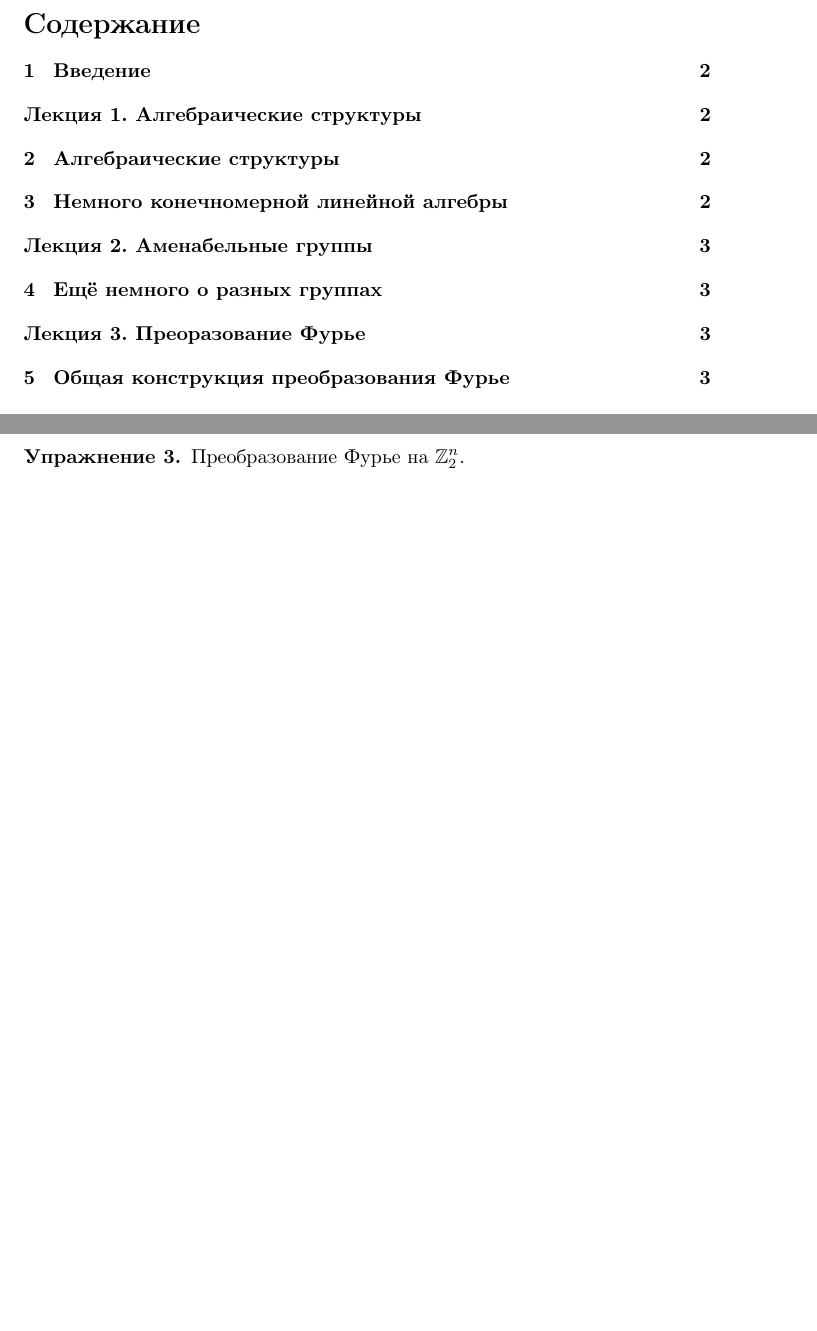
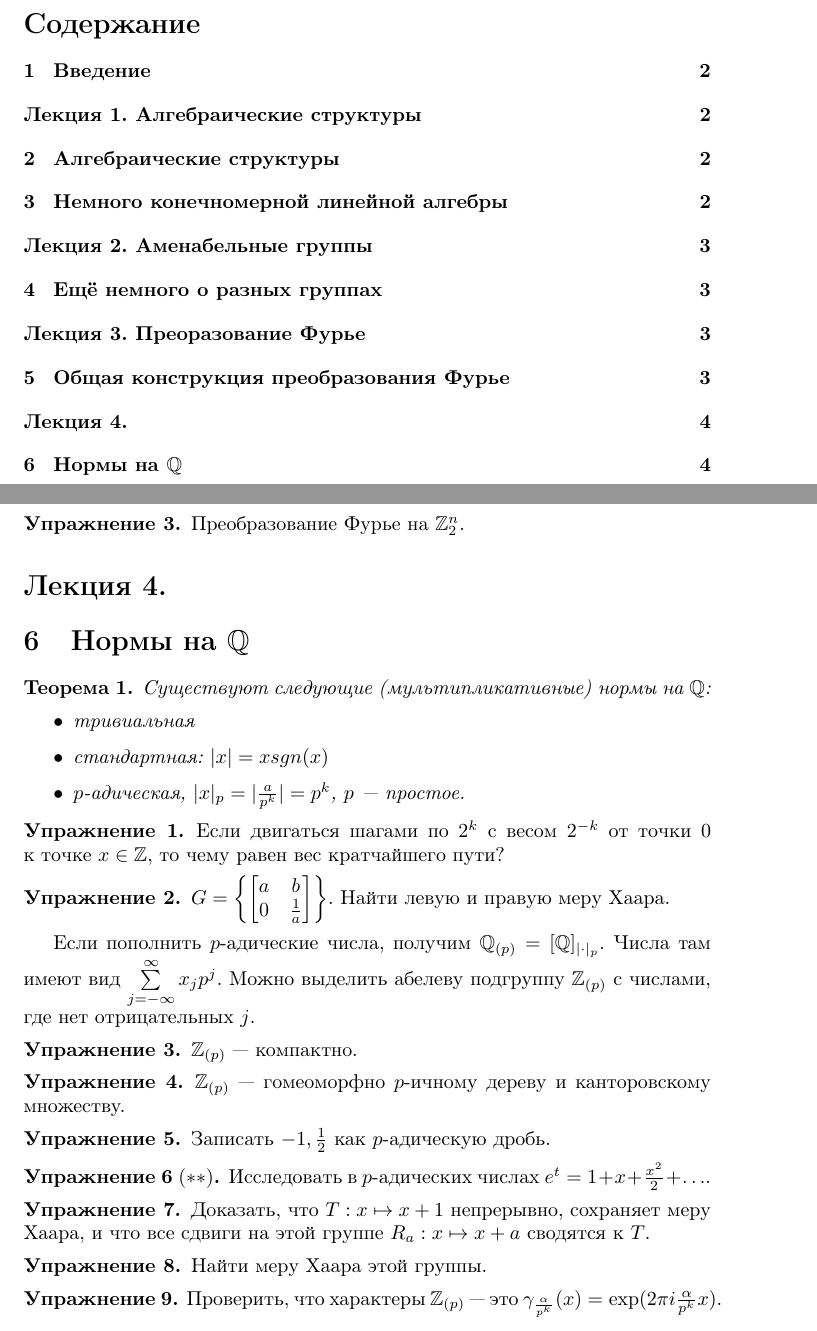
Before and after one commit to Skird/mipt-lectures, a LaTeX document (4/analadv/analadv.tex, which reads 4/analadv/analadv4.tex): two parts of pages 1 and 4 of 4, joined at a grey line, cut so that both start at the same text, the shorter picture padded with empty space. Compiled offline with pdfLaTeX.

Commit message:
analadv4 added.

```diff
--- /dev/null
+++ b/4/analadv/analadv4.tex
@@ -0,0 +1,66 @@
+\documentclass{article}
+\input{common}
+
+\begin{document}
+
+\section*{Лекция 4. }
+\addcontentsline{toc}{section}{Лекция 4. }
+\resetcntrs
+
+\section{Нормы на $\mathbb{Q}$}
+
+\begin{theorem}
+	Существуют следующие (мультипликативные) нормы на $\mathbb{Q}$:
+	\begin{itemize}
+		\item тривиальная
+		\item стандартная: $|x| = x sgn(x)$
+		\item $p$-адическая, $|x|_p = |\frac{a}{p^k}| = p^k$, $p$~--- простое.
+	\end{itemize}
+\end{theorem}
+
+\begin{exercise}
+	Если двигаться шагами по $2^k$ с~весом $2^{-k}$ от точки 0 к~точке $x \in
+	\mathbb{Z}$, то чему равен вес кратчайшего пути?
+\end{exercise}
+
+\begin{exercise}
+	$G = \left\{ \begin{bmatrix}a & b\\0 & \frac{1}{a}\end{bmatrix} \right\}$.
+	Найти левую и~правую меру Хаара.
+\end{exercise}
+
+Если пополнить $p$-адические числа, получим $\mathbb{Q}_{(p)} =
+[\mathbb{Q}]_{|\cdot|_p}$. Числа там имеют вид~$\sum\limits_{j=-\infty}^{\infty}
+x_j p^j$. Можно выделить абелеву подгруппу $\mathbb{Z}_{(p)}$ с~числами, где нет
+отрицательных~$j$.
+
+\begin{exercise}
+	$\mathbb{Z}_{(p)}$~--- компактно.
+\end{exercise}
+
+\begin{exercise}
+	$\mathbb{Z}_{(p)}$~--- гомеоморфно $p$-ичному дереву и~канторовскому множеству.
+\end{exercise}
+
+\begin{exercise}
+	Записать $-1, \frac{1}{2}$ как $p$-адическую дробь.
+\end{exercise}
+
+\begin{exercise}[$\ast\ast$]
+	Исследовать в~$p$-адических числах $e^t = 1 + x + \frac{x^2}{2} + \ldots$.
+\end{exercise}
+
+\begin{exercise}
+	Доказать, что $T: x \mapsto x + 1$ непрерывно, сохраняет меру Хаара, и~что все
+	сдвиги на этой группе $R_a: x \mapsto x + a$ сводятся к~$T$.
+\end{exercise}
+
+\begin{exercise}
+	Найти меру Хаара этой группы.
+\end{exercise}
+
+\begin{exercise}
+	Проверить, что характеры~$\mathbb{Z}_{(p)}$~--- это
+	$\gamma_{\frac{\alpha}{p^k}}(x) = \exp(2\pi i \frac{\alpha}{p^k}x)$.
+\end{exercise}
+
+\end{document}
```
Also changed, not shown: 4/analadv/analadv.tex (+1 -0 lines), 4/analadv/analadv.pdf, 4/analadv/analadv4.pdf (added).
